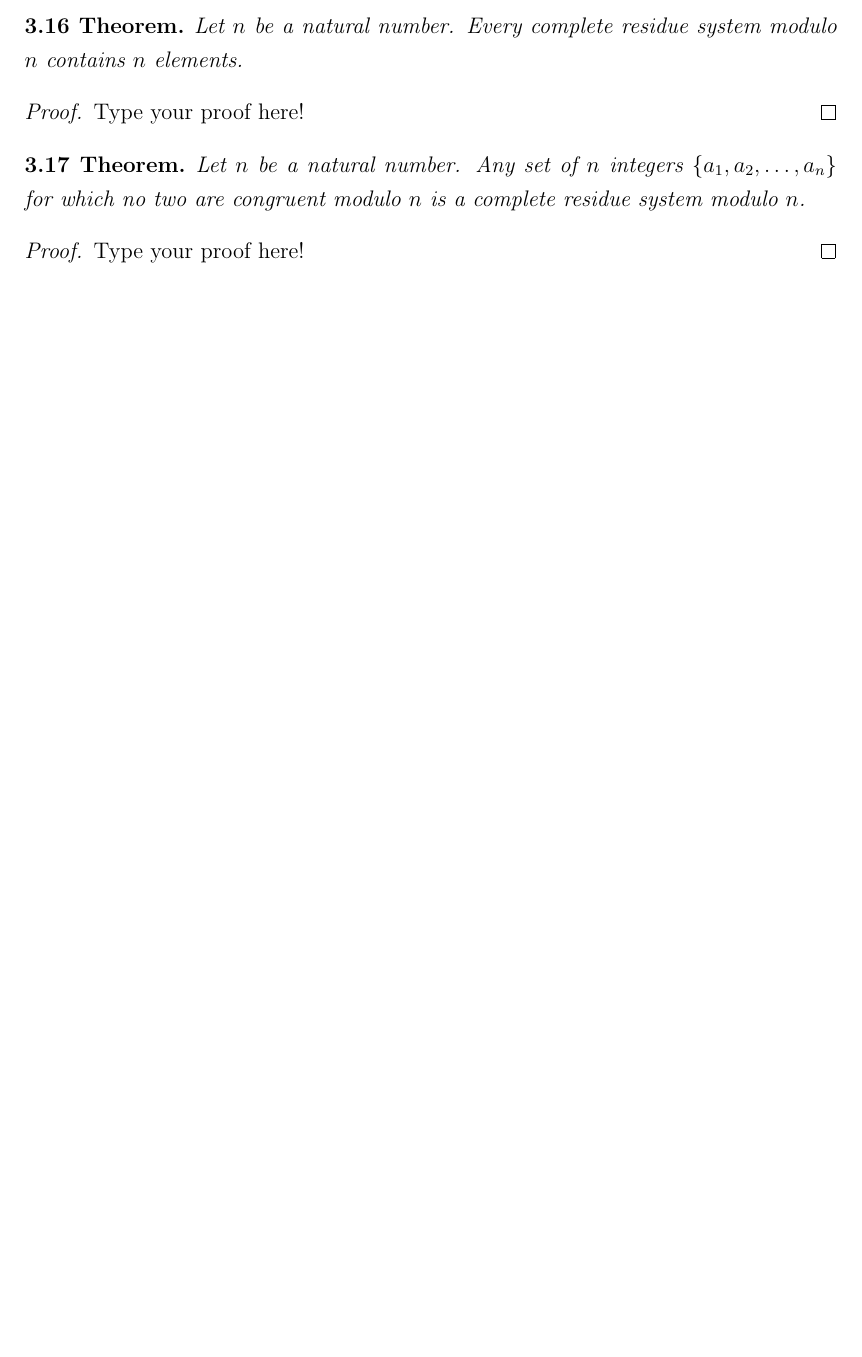
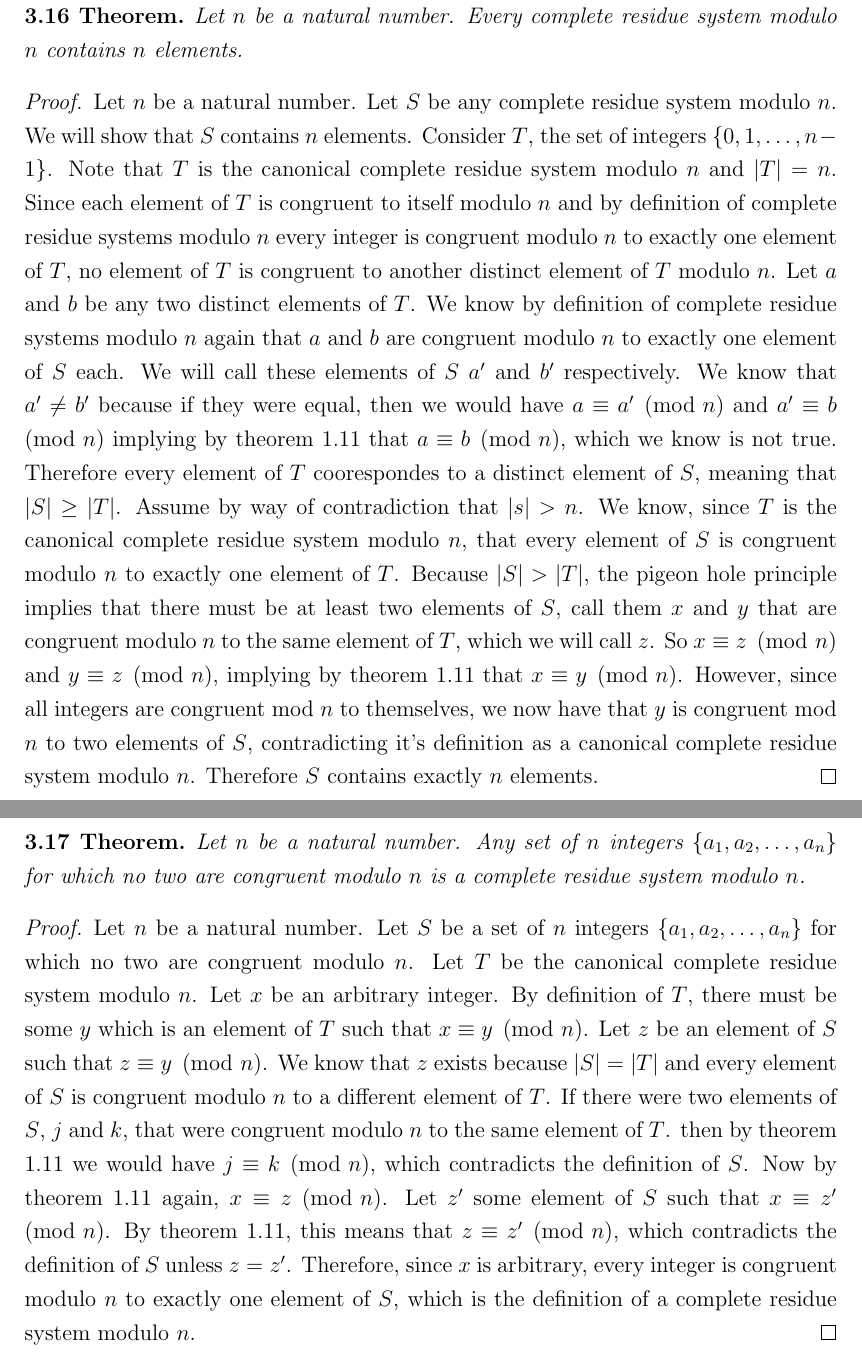
Before and after one commit to ProCynic/328k, a LaTeX problem sheet (hw16/hw16.tex): part of the page before the commit and two parts of pages 3 and 4 of 4 after it, the two joined at a grey line, cut so that both start at the same text, the shorter picture padded with empty space. The pictures show the PDF file hw16/hw16.pdf that the author committed with the source.

Commit message:
done hw16

```diff
--- a/hw16/hw16.tex
+++ b/hw16/hw16.tex
@@ -87,12 +87,13 @@ In the other case, $a_0 = 0$, let $p$ be a natural number and let $y = kp$.  Thi
 In either case, we have found an integer $y > m$ such that $f(y)$ is composite.  By theorem 3.12, $f(y) > f(m)$.  However, because $f(y)$ is composite, it must be an element of $T$ and $f(m)$ is the largest element of $T$.  Therefore we have contradicted our assumption and $S$ must be infinite.
 \end{proof}
 
+\pagebreak
 %%%Theorem 3.14%%%%%%%%%%%%%%%%%%%%%%%%%%%%%%%%%%%%%%%%%%%%%%%%%%%%%%%%%%%%%%%%%%%%%
 \begin{thm}Given any integer $a$ and any natural number $n$, there exists a unique integer~$t$ in the set $\{0, 1, 2, \hdots, n - 1\}$ such that $a \equiv t \pmod{n}$.
 \end{thm}
 
 \begin{proof}[Proof]
-Type your proof here!
+Let $a$ be an integer and $n$ be a natural number.  Let $S$ be the set $\{0, 1, 2, \hdots, n - 1\}$.  By the division algorithm there exist integers $q$ and $r$ such that $a = nq + r$ with $0 \leq r \leq n-1$.  So $nq = a - r$, which by the definition of dividies means that $n \mid a - r$.  By the definition of congruence mod n, $a \equiv r \pmod{n}$.  Since $0 \leq r \leq n-1$, if we let $t = r$, we have shown that there exists an integer $t$ element of $S$ such that $a \equiv t \pmod{n}$.
 \end{proof}
 
 
@@ -116,10 +120,11 @@ $n$ contains $n$ elements.
 \end{thm}
 
 \begin{proof}[Proof]
-Type your proof here!
+Let $n$ be a natural number.  Let $S$ be any complete residue system modulo $n$.  We will show that $S$ contains $n$ elements.  Consider $T$, the set of integers $\{0, 1, \ldots , n-1\}$.  Note that $T$ is the canonical complete residue system modulo $n$ and $\card{T} = n$.  Since each element of $T$ is congruent to itself modulo $n$ and by definition of complete residue systems modulo $n$ every integer is congruent modulo $n$ to exactly one element of $T$, no element of $T$ is congruent to another distinct element of $T$ modulo $n$.  Let $a$ and $b$ be any two distinct elements of $T$.  We know by definition of complete residue systems modulo $n$ again that $a$ and $b$ are congruent modulo $n$ to exactly one element of $S$ each.  We will call these elements of $S$ $a'$ and $b'$ respectively.  We know that $a' \neq b'$ because if they were equal, then we would have $a \equiv a' \pmod{n}$ and $a' \equiv b \pmod{n}$ implying by theorem 1.11 that $a \equiv b \pmod{n}$, which we know is not true.  Therefore every element of $T$ coorespondes to a distinct element of $S$, meaning that $\card{S} \geq \card{T}$.  Assume by way of contradiction that $\card{s} > n$.  We know, since $T$ is the canonical complete residue system modulo $n$, that every element of $S$ is congruent modulo $n$ to exactly one element of $T$.  Because $\card{S} > \card{T}$, the pigeon hole principle implies that there must be at least two elements of $S$, call them $x$ and $y$ that are congruent modulo $n$ to the same element of $T$, which we will call $z$. So $x \equiv z \pmod{n}$ and $y \equiv z \pmod{n}$, implying by theorem 1.11 that $x \equiv y \pmod{n}$.  However, since all integers are congruent mod $n$ to themselves, we now have that $y$ is congruent mod $n$ to two elements of $S$, contradicting it's definition as a canonical complete residue system modulo $n$.  Therefore $S$ contains exactly $n$ elements.
 \end{proof}
 
 
+\pagebreak
 %%%Theorem 3.17%%%%%%%%%%%%%%%%%%%%%%%%%%%%%%%%%%%%%%%%%%%%%%%%%%%%%%%%%%%%%%%%%%%%%
 \begin{thm}
 Let $n$ be a natural number. Any set of $n$ integers $\{a_1, a_2,
@@ -128,6 +133,6 @@ complete residue system modulo $n$.
 \end{thm}
 
 \begin{proof}[Proof]
-Type your proof here!
+Let $n$ be a natural number. Let $S$ be a set of $n$ integers $\{a_1, a_2, \hdots, a_n\}$ for which no two are congruent modulo $n$.  Let $T$ be the canonical complete residue system modulo $n$.  Let $x$ be an arbitrary integer.  By definition of $T$, there must be some $y$ which is an element of $T$ such that $x \equiv y \pmod{n}$.  Let $z$ be an element of $S$ such that $z \equiv y \pmod{n}$.  We know that $z$ exists because $\card{S} = \card{T}$ and every element of $S$ is congruent modulo $n$ to a different element of $T$. If there were two elements of $S$, $j$ and $k$, that were congruent modulo $n$ to the same element of $T$. then by theorem 1.11 we would have $j \equiv k \pmod{n}$, which contradicts the definition of $S$. Now by theorem 1.11 again, $x \equiv z \pmod{n}$.  Let $z'$ some element of $S$ such that $x \equiv z' \pmod{n}$.  By theorem 1.11, this means that $z \equiv z' \pmod{n}$, which contradicts the definition of $S$ unless $z = z'$.  Therefore, since $x$ is arbitrary, every integer is congruent modulo $n$ to exactly one element of $S$, which is the definition of a complete residue system modulo $n$.
 \end{proof}
 \end{document}
```
Also changed, not shown: hw16/hw16.pdf, hw16/hw16.tex (5 more changed lines).
